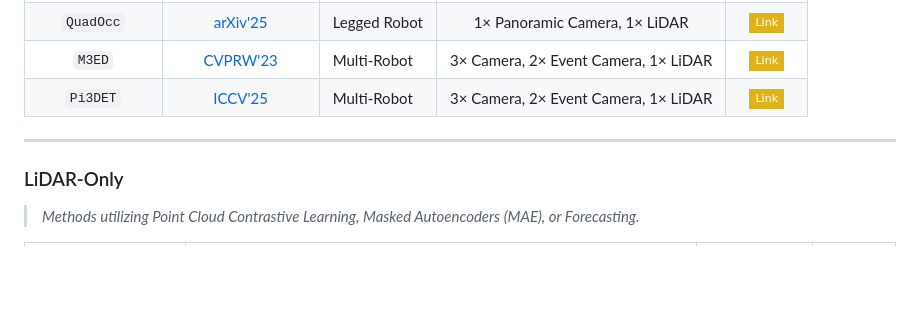
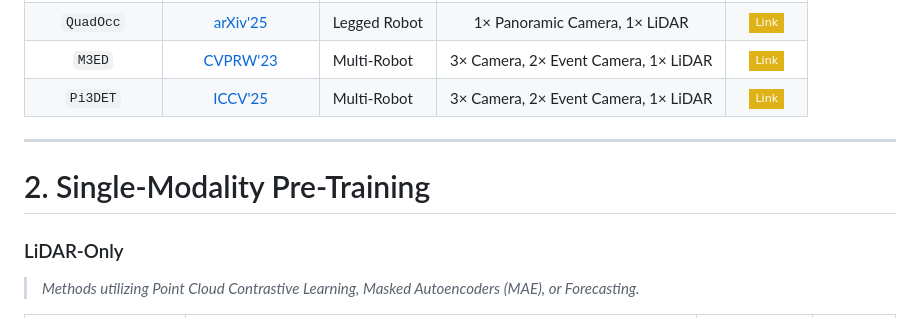
Before and after one commit to worldbench/awesome-spatial-intelligence, a Markdown page: README.md, the part around the change. Rendered like a GitHub page; badges without logos; blank space fills up the shorter version.

Commit message:
Update README.md with link

```diff
--- a/README.md
+++ b/README.md
@@ -145,6 +145,8 @@ If you find this work helpful for your research, please kindly consider citing o
 
 -----
 
+# 2. Single-Modality Pre-Training
+
 ### LiDAR-Only
 
 > *Methods utilizing Point Cloud Contrastive Learning, Masked Autoencoders (MAE), or Forecasting.*
```
